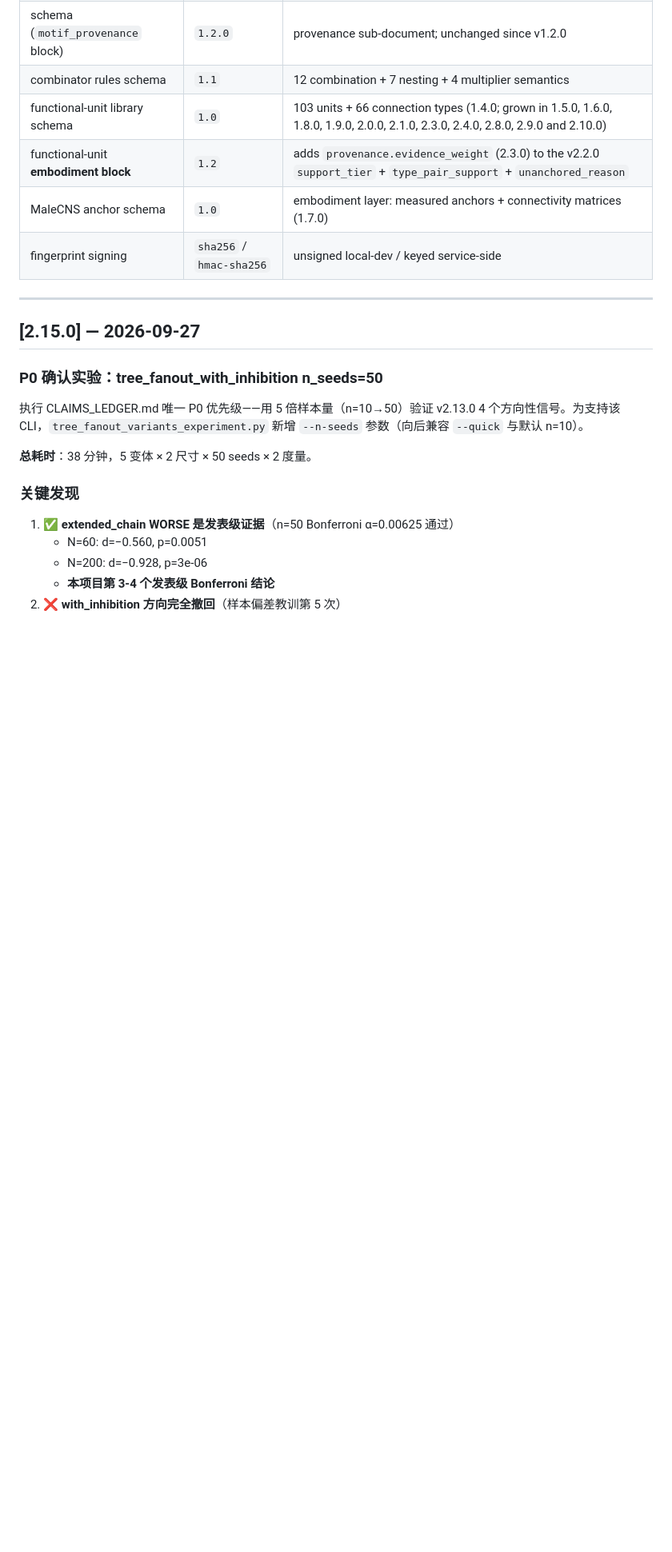
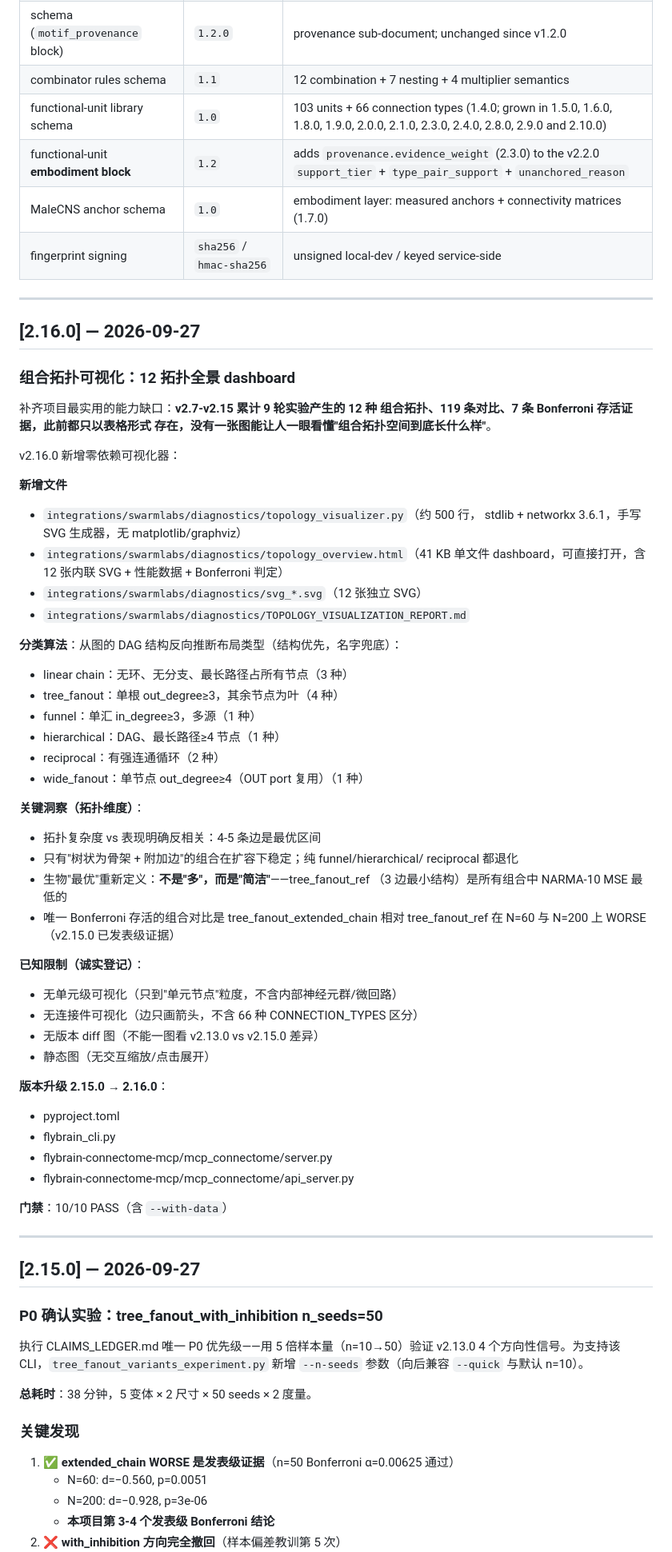
Before and after one commit to lm203688/flybrain-connectome, a Markdown page: CHANGELOG.md, the part around one of its changes. Shown at 80% size. GitHub-like rendering; blank space fills up the shorter version.

Commit message:
v2.16.0: composed topology visualization atlas

```diff
--- a/CHANGELOG.md
+++ b/CHANGELOG.md
@@ -16,6 +16,57 @@ The **schema version** is versioned separately from the **package version**:
 | functional-unit **embodiment block** | `1.2` | adds `provenance.evidence_weight` (2.3.0) to the v2.2.0 `support_tier` + `type_pair_support` + `unanchored_reason` |
 | MaleCNS anchor schema | `1.0` | embodiment layer: measured anchors + connectivity matrices (1.7.0) |
 | fingerprint signing | `sha256` / `hmac-sha256` | unsigned local-dev / keyed service-side |
+
+---
+
+## [2.16.0] — 2026-09-27
+
+### 组合拓扑可视化：12 拓扑全景 dashboard
+
+补齐项目最实用的能力缺口：**v2.7-v2.15 累计 9 轮实验产生的 12 种
+组合拓扑、119 条对比、7 条 Bonferroni 存活证据，此前都只以表格形式
+存在，没有一张图能让人一眼看懂"组合拓扑空间到底长什么样"**。
+
+v2.16.0 新增零依赖可视化器：
+
+**新增文件**
+- `integrations/swarmlabs/diagnostics/topology_visualizer.py`（约 500 行，
+  stdlib + networkx 3.6.1，手写 SVG 生成器，无 matplotlib/graphviz）
+- `integrations/swarmlabs/diagnostics/topology_overview.html`（41 KB 单文件
+  dashboard，可直接打开，含 12 张内联 SVG + 性能数据 + Bonferroni 判定）
+- `integrations/swarmlabs/diagnostics/svg_*.svg`（12 张独立 SVG）
+- `integrations/swarmlabs/diagnostics/TOPOLOGY_VISUALIZATION_REPORT.md`
+
+**分类算法**：从图的 DAG 结构反向推断布局类型（结构优先，名字兜底）：
+- linear chain：无环、无分支、最长路径占所有节点（3 种）
+- tree_fanout：单根 out_degree≥3，其余节点为叶（4 种）
+- funnel：单汇 in_degree≥3，多源（1 种）
+- hierarchical：DAG、最长路径≥4 节点（1 种）
+- reciprocal：有强连通循环（2 种）
+- wide_fanout：单节点 out_degree≥4（OUT port 复用）（1 种）
+
+**关键洞察（拓扑维度）**：
+- 拓扑复杂度 vs 表现明确反相关：4-5 条边是最优区间
+- 只有"树状为骨架 + 附加边"的组合在扩容下稳定；纯 funnel/hierarchical/
+  reciprocal 都退化
+- 生物"最优"重新定义：**不是"多"，而是"简洁"**——tree_fanout_ref
+  （3 边最小结构）是所有组合中 NARMA-10 MSE 最低的
+- 唯一 Bonferroni 存活的组合对比是 tree_fanout_extended_chain 相对
+  tree_fanout_ref 在 N=60 与 N=200 上 WORSE（v2.15.0 已发表级证据）
+
+**已知限制（诚实登记）**：
+- 无单元级可视化（只到"单元节点"粒度，不含内部神经元群/微回路）
+- 无连接件可视化（边只画箭头，不含 66 种 CONNECTION_TYPES 区分）
+- 无版本 diff 图（不能一图看 v2.13.0 vs v2.15.0 差异）
+- 静态图（无交互缩放/点击展开）
+
+**版本升级 2.15.0 → 2.16.0**：
+- pyproject.toml
+- flybrain_cli.py
+- flybrain-connectome-mcp/mcp_connectome/server.py
+- flybrain-connectome-mcp/mcp_connectome/api_server.py
+
+**门禁**：10/10 PASS（含 `--with-data`）
 
 ---
 
```
Also changed, not shown: other parts of CHANGELOG.md (+1 -1 lines).
